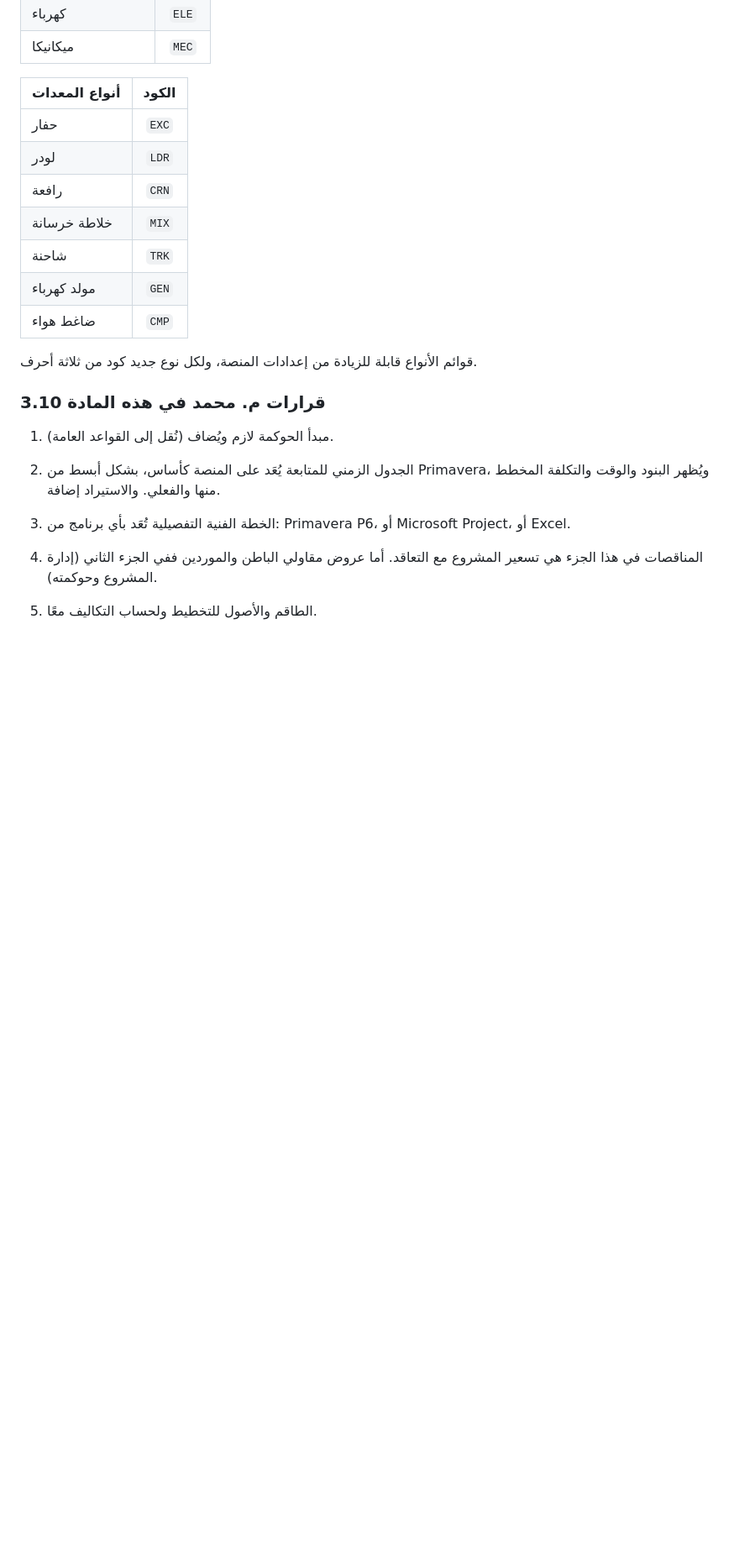
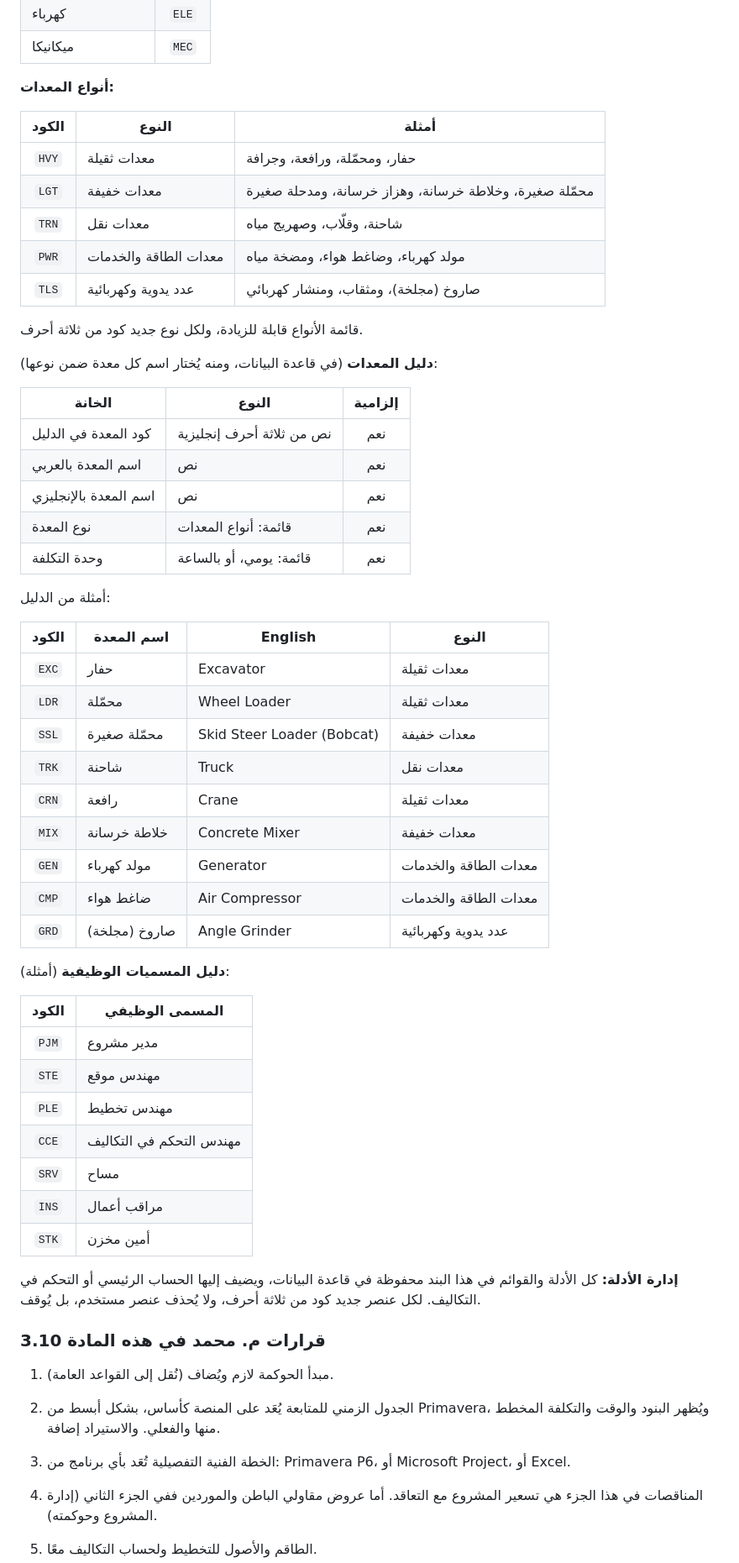
Before and after one commit to mohammadalgebaly-5492/azm, a Markdown page: docs/constitution.md, the part around one of its changes. Shown at 84% size. Drawn GitHub-style; blank space fills up the shorter version.

Commit message:
الدستور: دليل المعدات بأنواعها الخمسة، ودليل المسميات الوظيفية، وقاعدة الأسماء المتكررة
Co-Authored-By: Claude Opus 5.5 <noreply@anthropic.com>

```diff
--- a/docs/constitution.md
+++ b/docs/constitution.md
@@ -603,17 +605,55 @@
 | كهرباء | `ELE` |
 | ميكانيكا | `MEC` |
 
-| أنواع المعدات | الكود |
-|---|:---:|
-| حفار | `EXC` |
-| لودر | `LDR` |
-| رافعة | `CRN` |
-| خلاطة خرسانة | `MIX` |
-| شاحنة | `TRK` |
-| مولد كهرباء | `GEN` |
-| ضاغط هواء | `CMP` |
+**أنواع المعدات:**
 
-قوائم الأنواع قابلة للزيادة من إعدادات المنصة، ولكل نوع جديد كود من ثلاثة أحرف.
+| الكود | النوع | أمثلة |
+|:---:|---|---|
+| `HVY` | معدات ثقيلة | حفار، ومحمّلة، ورافعة، وجرافة |
+| `LGT` | معدات خفيفة | محمّلة صغيرة، وخلاطة خرسانة، وهزاز خرسانة، ومدحلة صغيرة |
+| `TRN` | معدات نقل | شاحنة، وقلّاب، وصهريج مياه |
+| `PWR` | معدات الطاقة والخدمات | مولد كهرباء، وضاغط هواء، ومضخة مياه |
+| `TLS` | عدد يدوية وكهربائية | صاروخ (مجلخة)، ومثقاب، ومنشار كهربائي |
+
+قائمة الأنواع قابلة للزيادة، ولكل نوع جديد كود من ثلاثة أحرف.
+
+**دليل المعدات** (في قاعدة البيانات، ومنه يُختار اسم كل معدة ضمن نوعها):
+
+| الخانة | النوع | إلزامية |
+|---|---|:---:|
+| كود المعدة في الدليل | نص من ثلاثة أحرف إنجليزية | نعم |
+| اسم المعدة بالعربي | نص | نعم |
+| اسم المعدة بالإنجليزي | نص | نعم |
+| نوع المعدة | قائمة: أنواع المعدات | نعم |
+| وحدة التكلفة | قائمة: يومي، أو بالساعة | نعم |
+
+أمثلة من الدليل:
+
+| الكود | اسم المعدة | English | النوع |
+|:---:|---|---|---|
+| `EXC` | حفار | Excavator | معدات ثقيلة |
+| `LDR` | محمّلة | Wheel Loader | معدات ثقيلة |
+| `SSL` | محمّلة صغيرة | Skid Steer Loader (Bobcat) | معدات خفيفة |
+| `TRK` | شاحنة | Truck | معدات نقل |
+| `CRN` | رافعة | Crane | معدات ثقيلة |
+| `MIX` | خلاطة خرسانة | Concrete Mixer | معدات خفيفة |
+| `GEN` | مولد كهرباء | Generator | معدات الطاقة والخدمات |
+| `CMP` | ضاغط هواء | Air Compressor | معدات الطاقة والخدمات |
+| `GRD` | صاروخ (مجلخة) | Angle Grinder | عدد يدوية وكهربائية |
+
+**دليل المسميات الوظيفية** (أمثلة):
+
+| الكود | المسمى الوظيفي |
+|:---:|---|
+| `PJM` | مدير مشروع |
+| `STE` | مهندس موقع |
+| `PLE` | مهندس تخطيط |
+| `CCE` | مهندس التحكم في التكاليف |
+| `SRV` | مساح |
+| `INS` | مراقب أعمال |
+| `STK` | أمين مخزن |
+
+**إدارة الأدلة:** كل الأدلة والقوائم في هذا البند محفوظة في قاعدة البيانات، ويضيف إليها الحساب الرئيسي أو التحكم في التكاليف. لكل عنصر جديد كود من ثلاثة أحرف، ولا يُحذف عنصر مستخدم، بل يُوقف.
 
 ### 3.10 قرارات م. محمد في هذه المادة
 
```
Also changed, not shown: other parts of docs/constitution.md (+11 -5 lines), docs/progress.md (+5 -0 lines).
